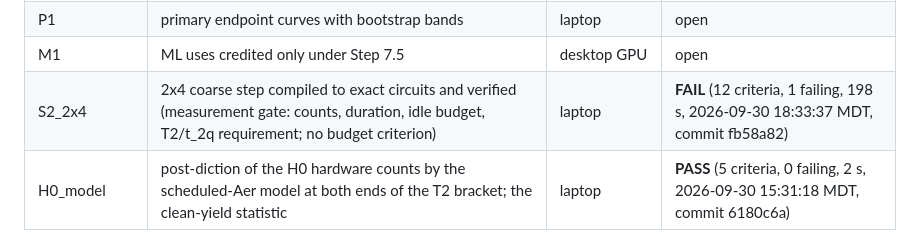
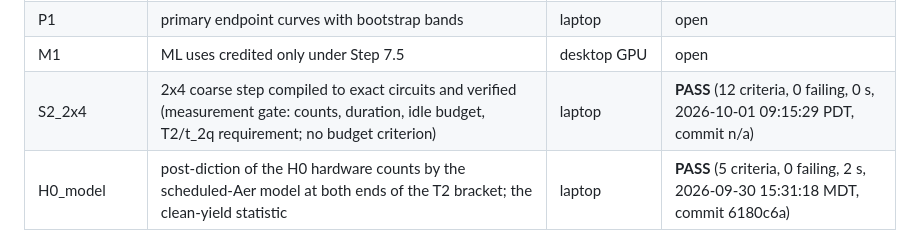
Before and after one commit to digonto10602/su2qc-skqd, a Markdown page: validation/gates.md, the part around one of its changes. GitHub-like rendering.

```diff
--- a/validation/gates.md
+++ b/validation/gates.md
@@ -27,5 +27,5 @@
 | H2 | 2x3 B=1: cluster energy certified to +-rH <= 0.15; V(1), V(2) intervals containing exact values | QPU | open |
 | P1 | primary endpoint curves with bootstrap bands | laptop | open |
 | M1 | ML uses credited only under Step 7.5 | desktop GPU | open |
-| S2_2x4 | 2x4 coarse step compiled to exact circuits and verified (measurement gate: counts, duration, idle budget, T2/t_2q requirement; no budget criterion) | laptop | **FAIL** (12 criteria, 1 failing, 198 s, 2026-09-30 18:33:37 MDT, commit fb58a82) |
+| S2_2x4 | 2x4 coarse step compiled to exact circuits and verified (measurement gate: counts, duration, idle budget, T2/t_2q requirement; no budget criterion) | laptop | **PASS** (12 criteria, 0 failing, 0 s, 2026-10-01 09:15:29 PDT, commit n/a) |
 | H0_model | post-diction of the H0 hardware counts by the scheduled-Aer model at both ends of the T2 bracket; the clean-yield statistic | laptop | **PASS** (5 criteria, 0 failing, 2 s, 2026-09-30 15:31:18 MDT, commit 6180c6a) |
```
Also changed, not shown: other parts of validation/gates.md (+1 -1 lines), prompts/LOG.md (+1 -0 lines), reports/PROJECT_STATUS.md (+2 -2 lines).
